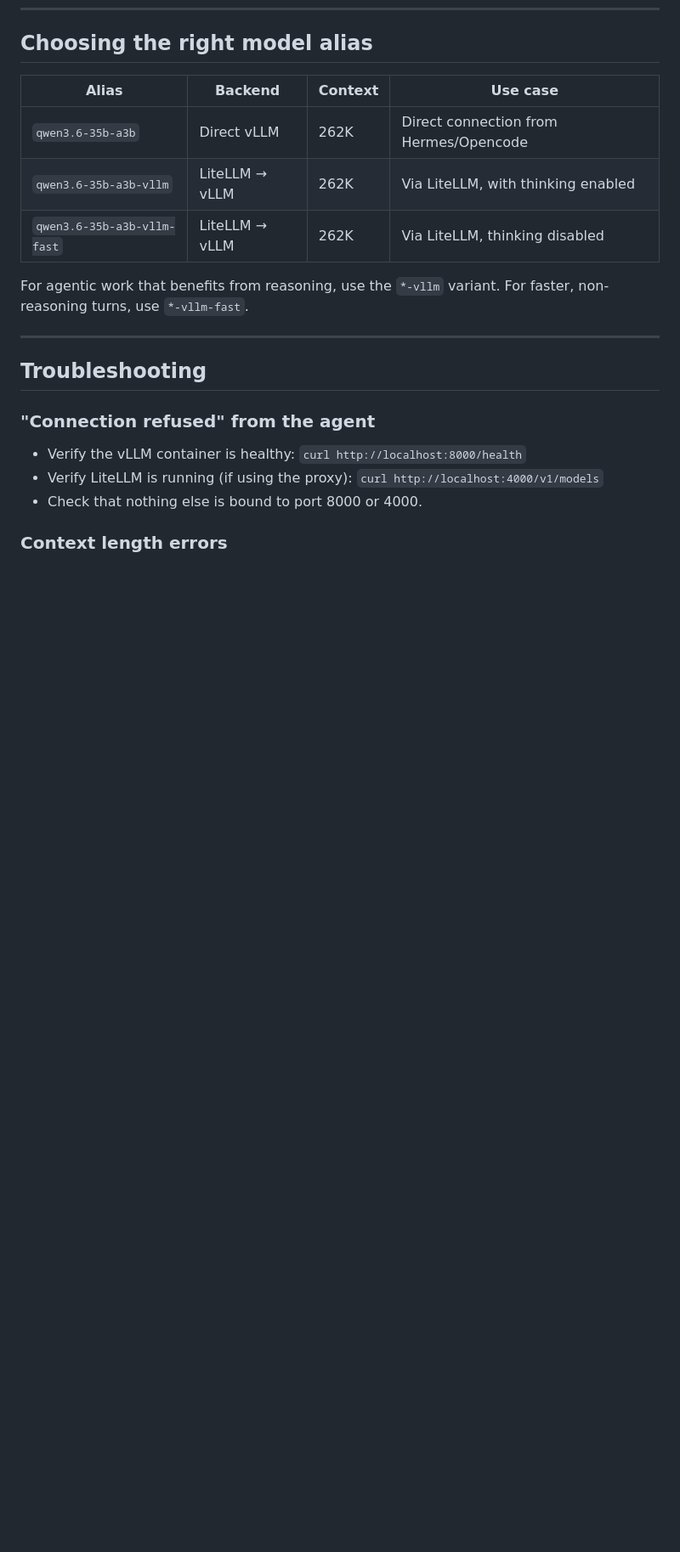
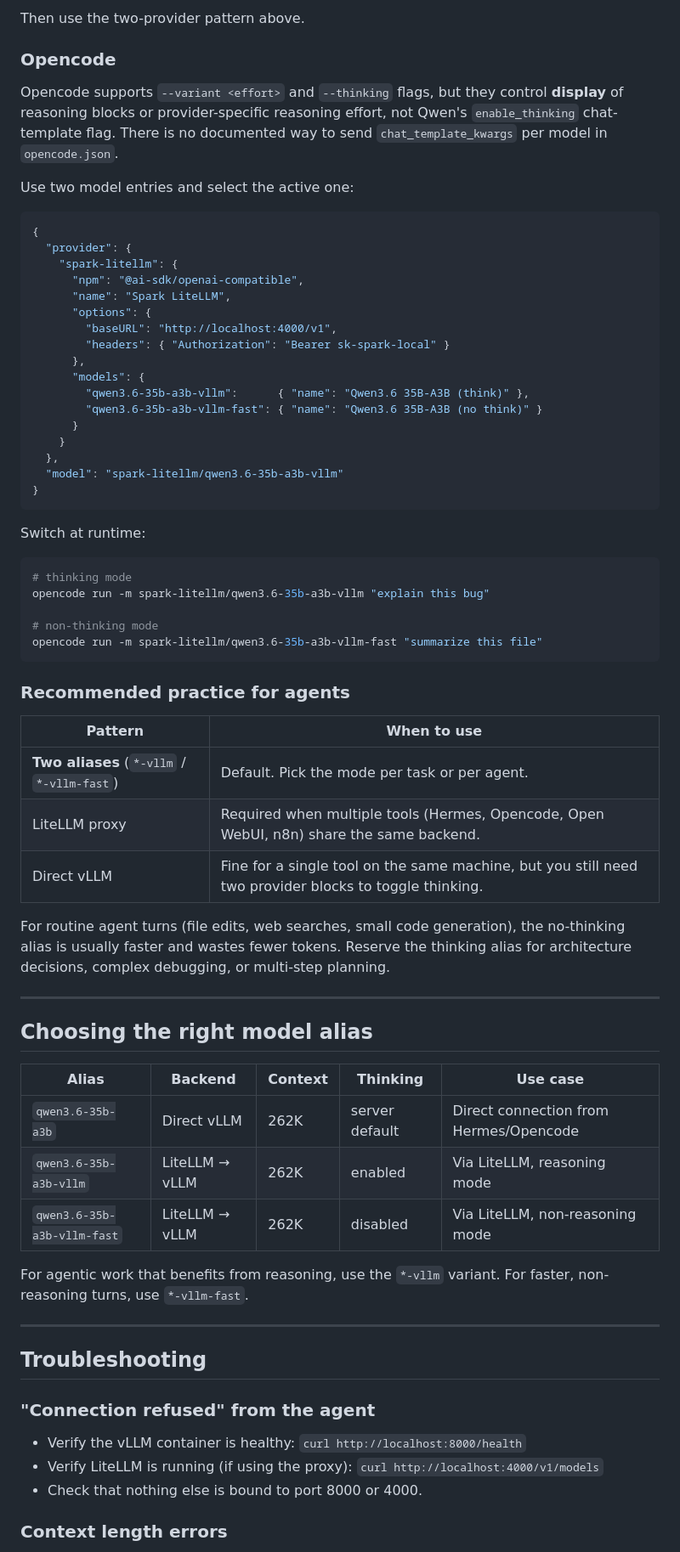
Before and after one commit to ctala/local-llm-agentic-workflows, a Markdown page: AGENTS.md, the part around one of its changes. Shown at 85% size. GitHub-like rendering; blank space fills up the shorter version.

Commit message:
docs(AGENTS): add thinking/no-thinking switching guide for Hermes, OpenClaw and Opencode

````diff
--- a/AGENTS.md
+++ b/AGENTS.md
@@ -326,10 +378,60 @@ curl http://localhost:4000/v1/chat/completions \
+Then use the two-provider pattern above.
+
+### Opencode
+
+Opencode supports `--variant <effort>` and `--thinking` flags, but they control **display** of reasoning blocks or provider-specific reasoning effort, not Qwen's `enable_thinking` chat-template flag. There is no documented way to send `chat_template_kwargs` per model in `opencode.json`.
+
+Use two model entries and select the active one:
+
+```json
+{
+  "provider": {
+    "spark-litellm": {
+      "npm": "@ai-sdk/openai-compatible",
+      "name": "Spark LiteLLM",
+      "options": {
+        "baseURL": "http://localhost:4000/v1",
+        "headers": { "Authorization": "Bearer sk-spark-local" }
+      },
+      "models": {
+        "qwen3.6-35b-a3b-vllm":      { "name": "Qwen3.6 35B-A3B (think)" },
+        "qwen3.6-35b-a3b-vllm-fast": { "name": "Qwen3.6 35B-A3B (no think)" }
+      }
+    }
+  },
+  "model": "spark-litellm/qwen3.6-35b-a3b-vllm"
+}
+```
+
+Switch at runtime:
+
+```bash
+# thinking mode
+opencode run -m spark-litellm/qwen3.6-35b-a3b-vllm "explain this bug"
+
+# non-thinking mode
+opencode run -m spark-litellm/qwen3.6-35b-a3b-vllm-fast "summarize this file"
+```
+
+### Recommended practice for agents
+
+| Pattern | When to use |
+|---------|-------------|
+| **Two aliases** (`*-vllm` / `*-vllm-fast`) | Default. Pick the mode per task or per agent. |
+| LiteLLM proxy | Required when multiple tools (Hermes, Opencode, Open WebUI, n8n) share the same backend. |
+| Direct vLLM | Fine for a single tool on the same machine, but you still need two provider blocks to toggle thinking. |
+
+For routine agent turns (file edits, web searches, small code generation), the no-thinking alias is usually faster and wastes fewer tokens. Reserve the thinking alias for architecture decisions, complex debugging, or multi-step planning.
+
+---
+
 ## Choosing the right model alias
 
-| Alias | Backend | Context | Use case |
-|-------|---------|---------|----------|
-| `qwen3.6-35b-a3b` | Direct vLLM | 262K | Direct connection from Hermes/Opencode |
-| `qwen3.6-35b-a3b-vllm` | LiteLLM → vLLM | 262K | Via LiteLLM, with thinking enabled |
-| `qwen3.6-35b-a3b-vllm-fast` | LiteLLM → vLLM | 262K | Via LiteLLM, thinking disabled |
+| Alias | Backend | Context | Thinking | Use case |
+|-------|---------|---------|----------|----------|
+| `qwen3.6-35b-a3b` | Direct vLLM | 262K | server default | Direct connection from Hermes/Opencode |
+| `qwen3.6-35b-a3b-vllm` | LiteLLM → vLLM | 262K | enabled | Via LiteLLM, reasoning mode |
+| `qwen3.6-35b-a3b-vllm-fast` | LiteLLM → vLLM | 262K | disabled | Via LiteLLM, non-reasoning mode |
 
 For agentic work that benefits from reasoning, use the `*-vllm` variant. For faster, non-reasoning turns, use `*-vllm-fast`.
 
````
Also changed, not shown: other parts of AGENTS.md (+52 -0 lines).
